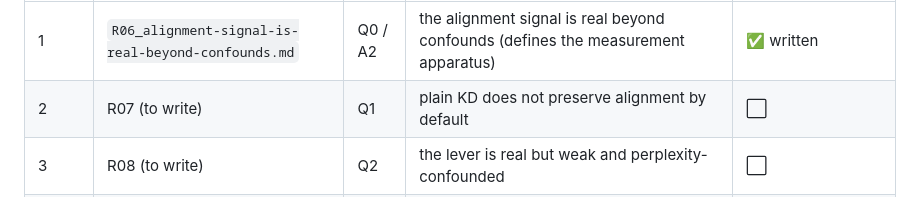
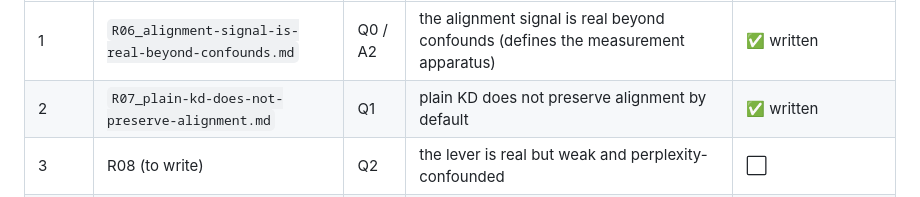
Before and after one commit to MohammadErfan-Jabbari/brain-alignment, a Markdown page: docs/reports/README.md, the part around the change. Drawn GitHub-style.

```diff
--- a/docs/reports/README.md
+++ b/docs/reports/README.md
@@ -47,7 +47,7 @@ Rules:
 | Read # | Report | Q | Claim | Status |
 |---|---|---|---|---|
 | 1 | `R06_alignment-signal-is-real-beyond-confounds.md` | Q0 / A2 | the alignment signal is real beyond confounds (defines the measurement apparatus) | ✅ written |
-| 2 | R07 (to write) | Q1 | plain KD does not preserve alignment by default | ⬜ |
+| 2 | `R07_plain-kd-does-not-preserve-alignment.md` | Q1 | plain KD does not preserve alignment by default | ✅ written |
 | 3 | R08 (to write) | Q2 | the lever is real but weak and perplexity-confounded | ⬜ |
 | 4 | R09 (to write) | Q3 | no per-individual gain; the averaging confound | parked draft `_pending-Q3_*.md` |
 | 5 | R10 (to write) | Q3 | the null is method-general (every door closed) | ⬜ |
```
Also changed, not shown: docs/reports/R07_plain-kd-does-not-preserve-alignment.md (added, +75 -0 lines).
